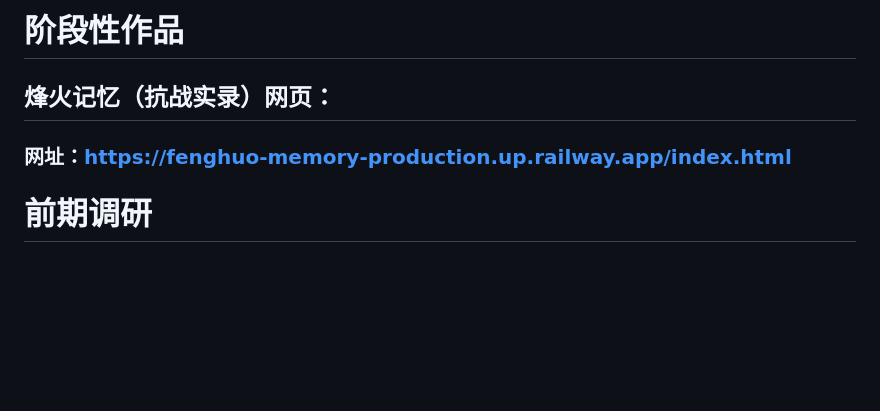
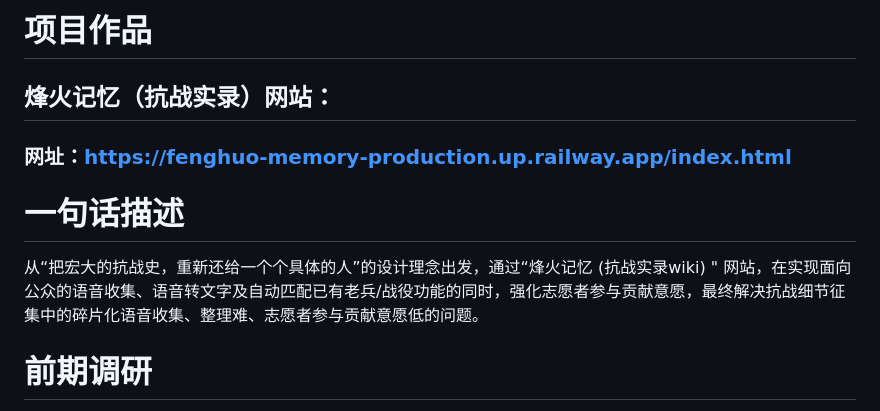
Before and after one commit to Simoncangmo/fenghuo-memory, a Markdown page: README.md, the part around the change. Drawn GitHub-style; blank space fills up the shorter version.

Commit message:
Update README.md
增加一句话描述

```diff
--- a/README.md
+++ b/README.md
@@ -1,9 +1,9 @@
-# 阶段性作品
-## **烽火记忆（抗战实录）网页**：
+# 项目作品
+## **烽火记忆（抗战实录）网站**：
 ### 网址：https://fenghuo-memory-production.up.railway.app/index.html
 
-
-
+# 一句话描述
+从“把宏大的抗战史，重新还给一个个具体的人”的设计理念出发，通过“烽火记忆 (抗战实录wiki) " 网站，在实现面向公众的语音收集、语音转文字及自动匹配已有老兵/战役功能的同时，强化志愿者参与贡献意愿，最终解决抗战细节征集中的碎片化语音收集、整理难、志愿者参与贡献意愿低的问题。
 
 # 前期调研
 2026.7.9日，分别访谈三个案主（ADHD孩子、抗战老兵基金会工作人员、失独老人），经过分析，我们选择了抗战老兵基金会共工作人员作为本次项目的案主（其余的案主调研请参见：【腾讯文档】2026.7.10 案主调研&挑战声明
```
